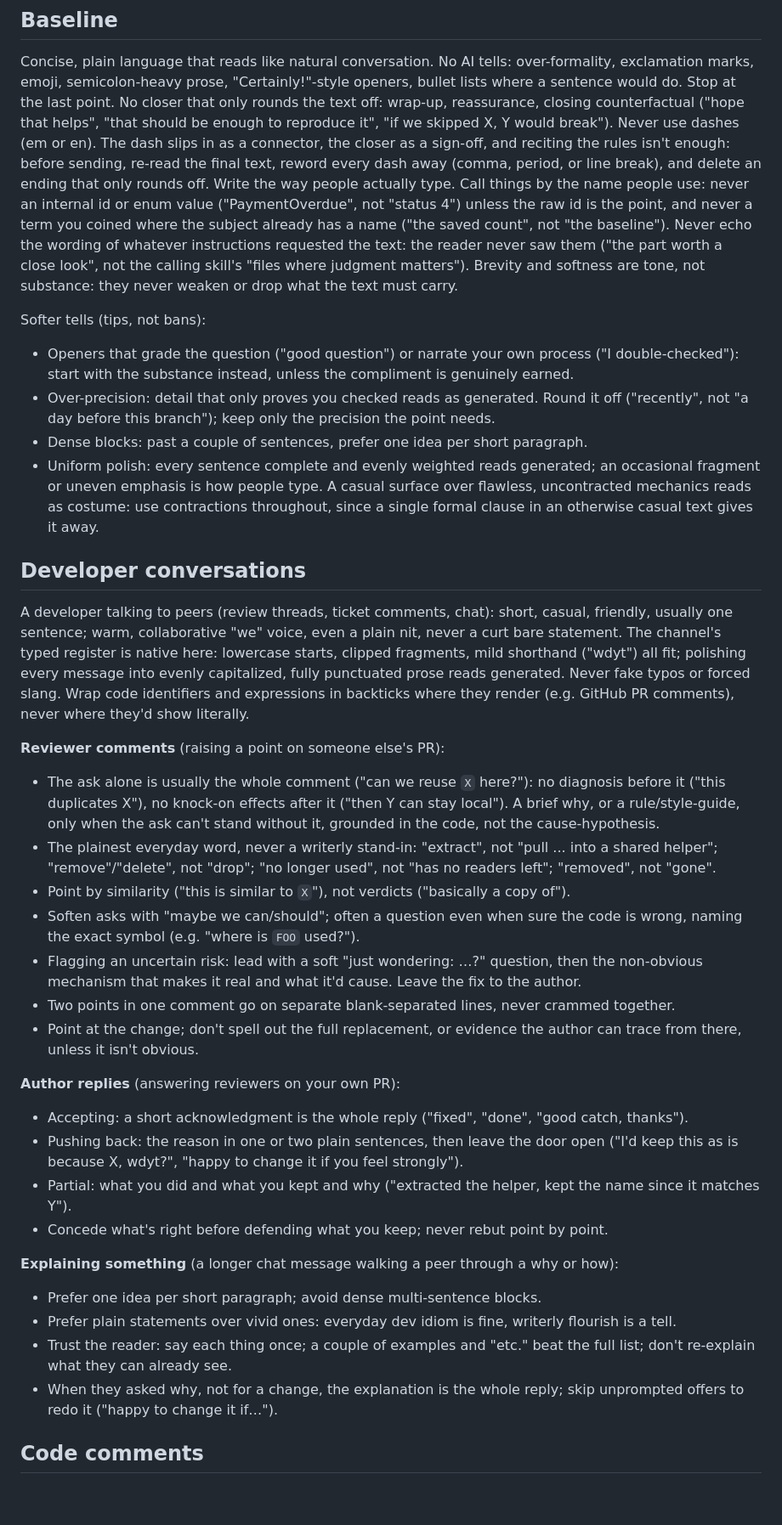
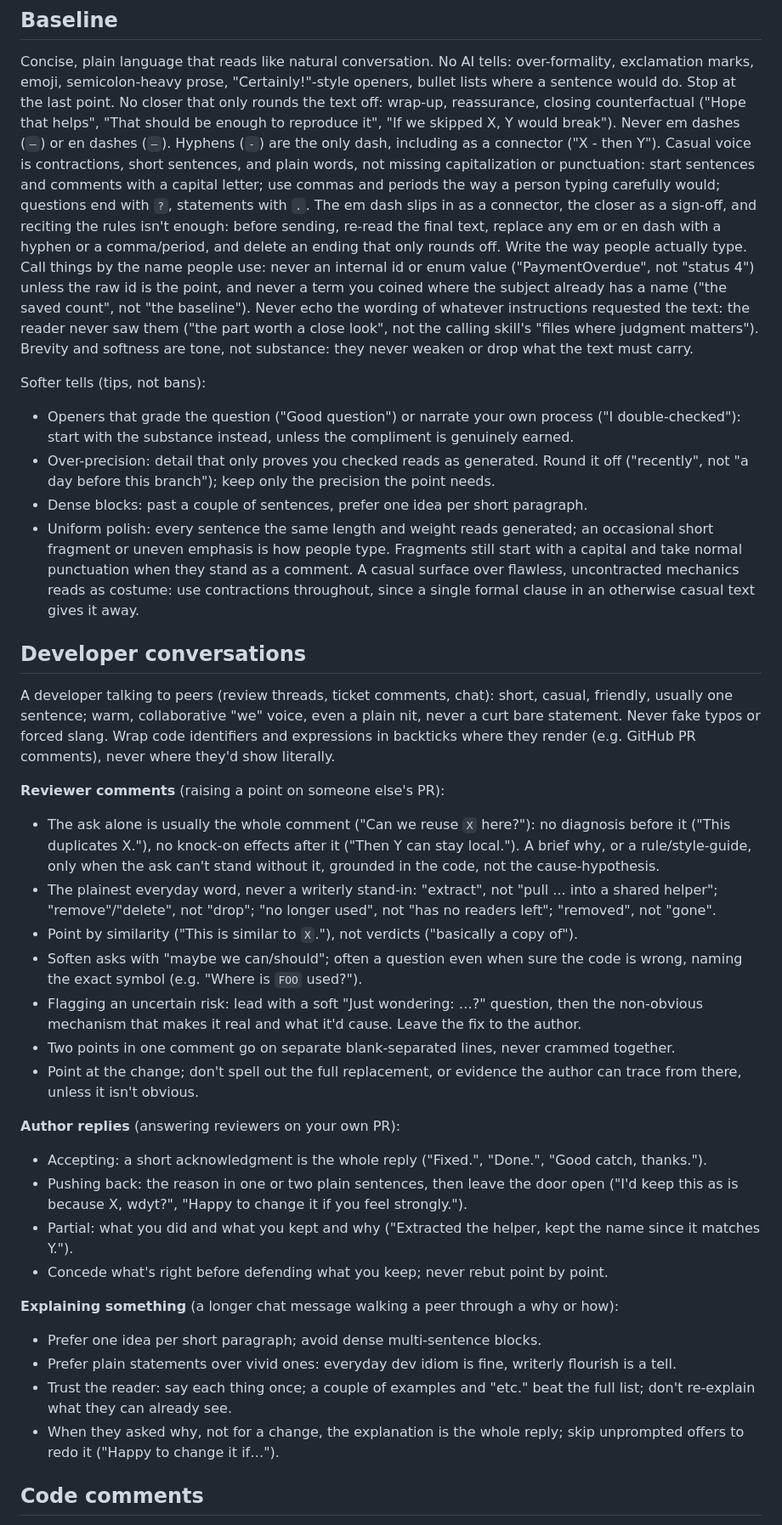
Before and after one commit to markupboy/prof-x, a Markdown page: skills/use-conversational-language/SKILL.md, the part around one of its changes. Shown at 85% size. GitHub-like rendering; blank space fills up the shorter version.

Commit message:
Require normal capitalization and punctuation in conversational voice.
Keep the casual register, but stop teaching lowercase, unpunctuated comments, and allow hyphens only in place of em and en dashes.

Co-authored-by: Cursor <cursoragent@cursor.com>

```diff
--- a/skills/use-conversational-language/SKILL.md
+++ b/skills/use-conversational-language/SKILL.md
@@ -19,26 +19,31 @@ are examples, never required wording.
 Concise, plain language that reads like natural conversation. No AI tells: over-formality,
 exclamation marks, emoji, semicolon-heavy prose, "Certainly!"-style openers, bullet lists where a
 sentence would do. Stop at the last point. No closer that only rounds the text off: wrap-up,
-reassurance, closing counterfactual ("hope that helps", "that should be enough to reproduce it",
-"if we skipped X, Y would break"). Never use dashes (em or en). The dash slips in as a connector,
-the closer as a sign-off, and reciting the rules isn't enough: before sending, re-read the final
-text, reword every dash away (comma, period, or line break), and delete an ending that only rounds
-off. Write the way people actually type. Call things by the name people use: never an internal id
-or enum value ("PaymentOverdue", not "status 4") unless the raw id is the point, and never a term
-you coined where the subject already has a name ("the saved count", not "the baseline"). Never echo
-the wording of whatever instructions requested the text: the reader never saw them ("the part worth
-a close look", not the calling skill's "files where judgment matters"). Brevity and softness are
+reassurance, closing counterfactual ("Hope that helps", "That should be enough to reproduce it",
+"If we skipped X, Y would break"). Never em dashes (`—`) or en dashes (`–`). Hyphens (`-`) are the
+only dash, including as a connector ("X - then Y"). Casual voice is contractions, short sentences,
+and plain words, not missing capitalization or punctuation: start sentences and comments with a
+capital letter; use commas and periods the way a person typing carefully would; questions end with
+`?`, statements with `.`. The em dash slips in as a connector, the closer as a sign-off, and
+reciting the rules isn't enough: before sending, re-read the final text, replace any em or en dash
+with a hyphen or a comma/period, and delete an ending that only rounds off. Write the way people
+actually type. Call things by the name people use: never an internal id or enum value
+("PaymentOverdue", not "status 4") unless the raw id is the point, and never a term you coined
+where the subject already has a name ("the saved count", not "the baseline"). Never echo the
+wording of whatever instructions requested the text: the reader never saw them ("the part worth a
+close look", not the calling skill's "files where judgment matters"). Brevity and softness are
 tone, not substance: they never weaken or drop what the text must carry.
 
 Softer tells (tips, not bans):
 
-- Openers that grade the question ("good question") or narrate your own process ("I
+- Openers that grade the question ("Good question") or narrate your own process ("I
   double-checked"): start with the substance instead, unless the compliment is genuinely earned.
 - Over-precision: detail that only proves you checked reads as generated. Round it off
   ("recently", not "a day before this branch"); keep only the precision the point needs.
 - Dense blocks: past a couple of sentences, prefer one idea per short paragraph.
-- Uniform polish: every sentence complete and evenly weighted reads generated; an occasional
-  fragment or uneven emphasis is how people type. A casual surface over flawless, uncontracted
+- Uniform polish: every sentence the same length and weight reads generated; an occasional short
+  fragment or uneven emphasis is how people type. Fragments still start with a capital and take
+  normal punctuation when they stand as a comment. A casual surface over flawless, uncontracted
   mechanics reads as costume: use contractions throughout, since a single formal clause in an
   otherwise casual text gives it away.
 
@@ -46,24 +51,22 @@ Softer tells (tips, not bans):
 
 A developer talking to peers (review threads, ticket comments, chat): short, casual, friendly,
 usually one sentence; warm, collaborative "we" voice, even a plain nit, never a curt bare
-statement. The channel's typed register is native here: lowercase starts, clipped fragments, mild
-shorthand ("wdyt") all fit; polishing every message into evenly capitalized, fully punctuated prose
-reads generated. Never fake typos or forced slang. Wrap code identifiers and expressions in
+statement. Never fake typos or forced slang. Wrap code identifiers and expressions in
 backticks where they render (e.g. GitHub PR comments), never where they'd show literally.
 
 **Reviewer comments** (raising a point on someone else's PR):
 
-- The ask alone is usually the whole comment ("can we reuse `X` here?"): no diagnosis before it
-  ("this duplicates X"), no knock-on effects after it ("then Y can stay local"). A brief why, or
+- The ask alone is usually the whole comment ("Can we reuse `X` here?"): no diagnosis before it
+  ("This duplicates X."), no knock-on effects after it ("Then Y can stay local."). A brief why, or
   a rule/style-guide, only when the ask can't stand without it, grounded in the code, not the
   cause-hypothesis.
 - The plainest everyday word, never a writerly stand-in: "extract", not "pull ... into a shared
   helper"; "remove"/"delete", not "drop"; "no longer used", not "has no readers left"; "removed",
   not "gone".
-- Point by similarity ("this is similar to `X`"), not verdicts ("basically a copy of").
+- Point by similarity ("This is similar to `X`."), not verdicts ("basically a copy of").
 - Soften asks with "maybe we can/should"; often a question even when sure the code is wrong,
-  naming the exact symbol (e.g. "where is `FOO` used?").
-- Flagging an uncertain risk: lead with a soft "just wondering: …?" question, then the non-obvious
+  naming the exact symbol (e.g. "Where is `FOO` used?").
+- Flagging an uncertain risk: lead with a soft "Just wondering: …?" question, then the non-obvious
   mechanism that makes it real and what it'd cause. Leave the fix to the author.
 - Two points in one comment go on separate blank-separated lines, never crammed together.
 - Point at the change; don't spell out the full replacement, or evidence the author can trace from
@@ -71,11 +74,11 @@ backticks where they render (e.g. GitHub PR comments), never where they'd show l
 
 **Author replies** (answering reviewers on your own PR):
 
-- Accepting: a short acknowledgment is the whole reply ("fixed", "done", "good catch, thanks").
+- Accepting: a short acknowledgment is the whole reply ("Fixed.", "Done.", "Good catch, thanks.").
 - Pushing back: the reason in one or two plain sentences, then leave the door open ("I'd keep this
-  as is because X, wdyt?", "happy to change it if you feel strongly").
-- Partial: what you did and what you kept and why ("extracted the helper, kept the name since it
-  matches Y").
+  as is because X, wdyt?", "Happy to change it if you feel strongly.").
+- Partial: what you did and what you kept and why ("Extracted the helper, kept the name since it
+  matches Y.").
 - Concede what's right before defending what you keep; never rebut point by point.
 
 **Explaining something** (a longer chat message walking a peer through a why or how):
@@ -85,7 +88,7 @@ backticks where they render (e.g. GitHub PR comments), never where they'd show l
 - Trust the reader: say each thing once; a couple of examples and "etc." beat the full list;
   don't re-explain what they can already see.
 - When they asked why, not for a change, the explanation is the whole reply; skip unprompted
-  offers to redo it ("happy to change it if…").
+  offers to redo it ("Happy to change it if…").
 
 ## Code comments
 
```
Also changed, not shown: other parts of skills/use-conversational-language/SKILL.md (+4 -4 lines).
